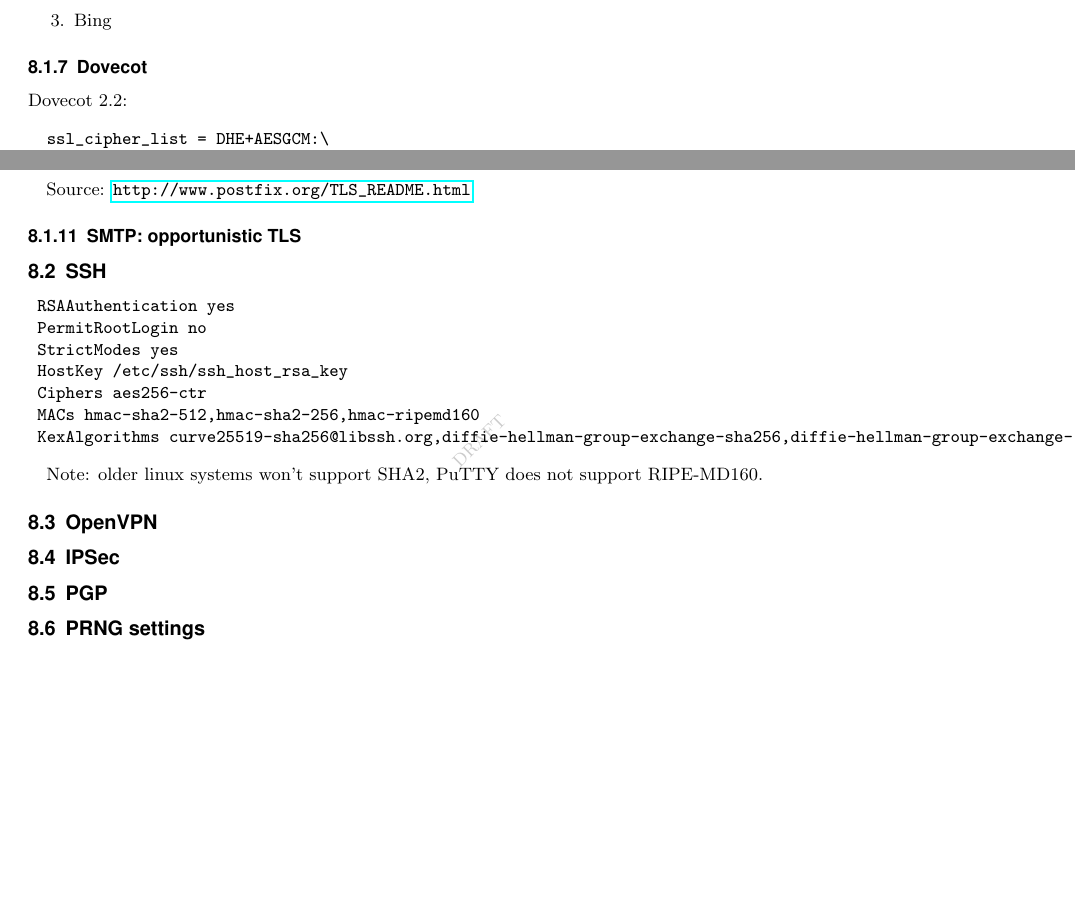
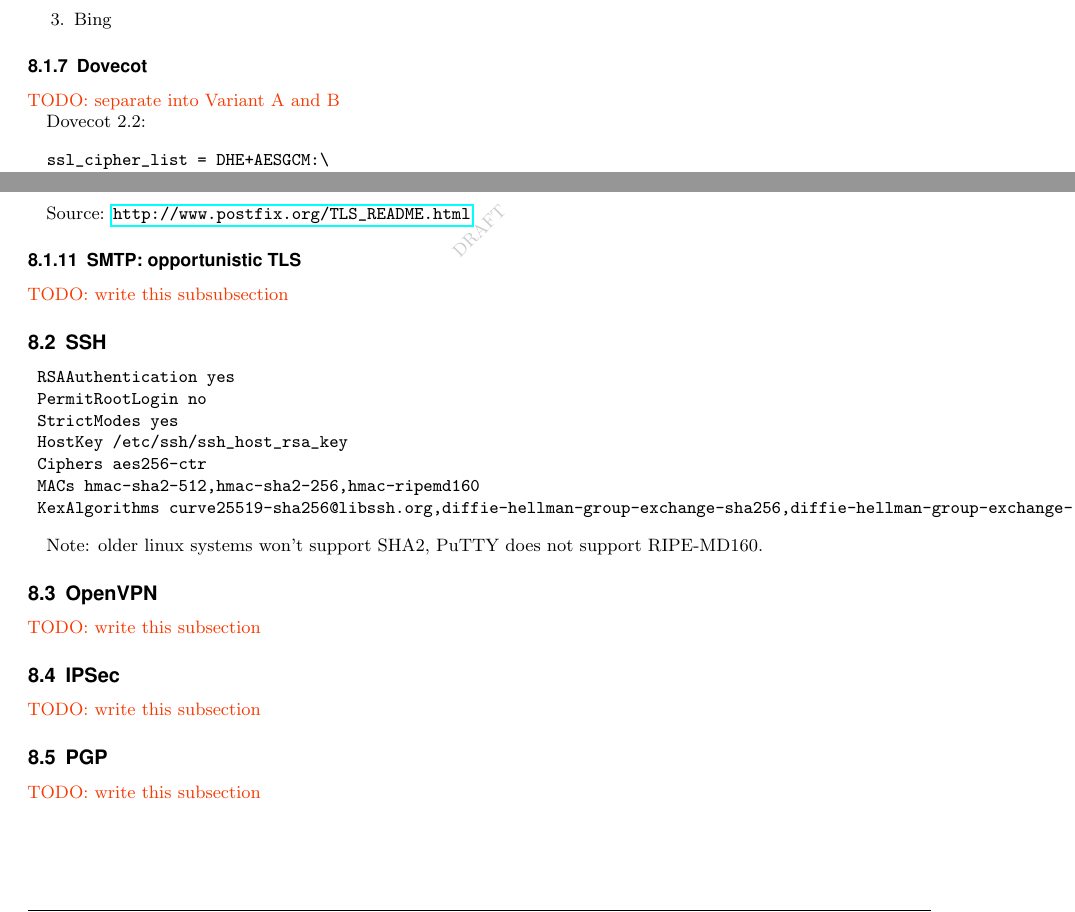
Before and after one commit to BetterCrypto/Applied-Crypto-Hardening, a LaTeX document (src/applied-crypto-hardening.tex, which reads src/practical_settings.tex): two parts of pages 9 and 10 of 11 before the commit and two parts of pages 9 and 10 of 12 after it, joined at a grey line, cut so that both start at the same text, the shorter picture padded with empty space. Compiled offline with pdfLaTeX.

Commit message:
add more todo sections

```diff
--- a/src/practical_settings.tex
+++ b/src/practical_settings.tex
@@ -328,6 +338,9 @@ Not supported Clients:
 
 \subsubsection{Dovecot}
 
+
+\todo{separate into Variant A and B}
+
 Dovecot 2.2:
 
 % Example: http://dovecot.org/list/dovecot/2013-October/092999.html
@@ -419,10 +439,14 @@ $ zegrep "TLS connection established from.*with cipher" /var/log/mail.log | \
 Source: \url{http://www.postfix.org/TLS_README.html}
 
 \subsubsection{SMTP: opportunistic TLS}
+
+\todo{write this subsubsection}
+
 % do we need to documment starttls in detail?
 %\subsubsection{starttls?}
 
 \subsection{SSH}
+
 
 \begin{verbatim}
 	RSAAuthentication yes
@@ -439,12 +463,15 @@ Note: older linux systems won't support SHA2, PuTTY does not support RIPE-MD160.
 
 \subsection{OpenVPN}
 
+\todo{write this subsection}
+
 \subsection{IPSec}
+\todo{write this subsection}
 
 \subsection{PGP}
 
-\subsection{PRNG settings}
-\label{section:PRNG}
+\todo{write this subsection}
+
 
 
 %%% Local Variables:
```
Also changed, not shown: src/practical_settings.tex (19 more changed lines).
